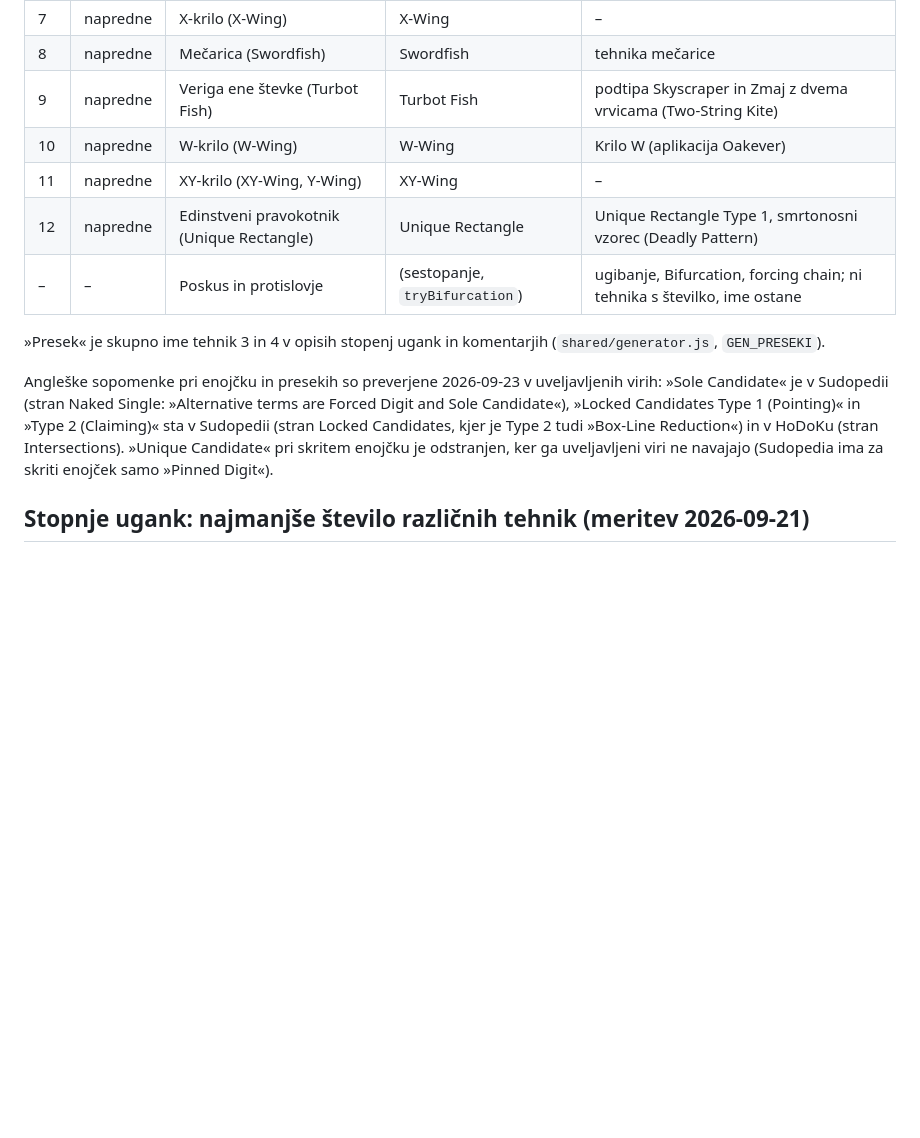
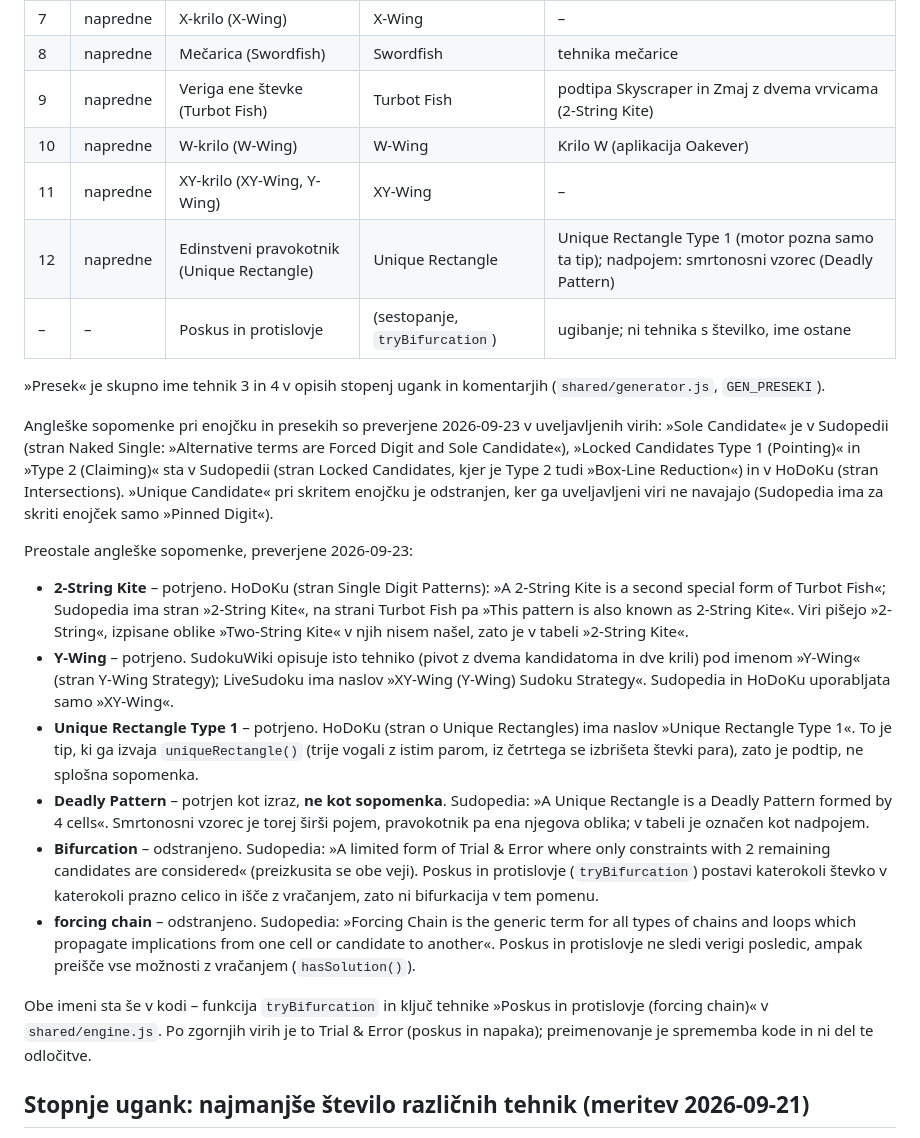
Before and after one commit to Prekmurc/Sudoku, a Markdown page: docs/tehnike.md, the part around the change. Drawn GitHub-style; blank space fills up the shorter version.

Commit message:
Docs: preverjene preostale sopomenke tehnik
2-String Kite, Y-Wing in Unique Rectangle Type 1 potrjeni (HoDoKu,
Sudopedia, SudokuWiki); Deadly Pattern označen kot nadpojem;
Bifurcation in forcing chain odstranjena, ker po Sudopedii pomenita
drugo kot poskus in protislovje.

Co-Authored-By: Claude Opus 5.5 <noreply@anthropic.com>

```diff
--- a/docs/tehnike.md
+++ b/docs/tehnike.md
@@ -38,11 +38,11 @@ in poznejše verige, zaenkrat prazno).
 | 6 | srednje | Skrita trojica (Hidden Triple) | Hidden triple | – |
 | 7 | napredne | X-krilo (X-Wing) | X-Wing | – |
 | 8 | napredne | Mečarica (Swordfish) | Swordfish | tehnika mečarice |
-| 9 | napredne | Veriga ene števke (Turbot Fish) | Turbot Fish | podtipa Skyscraper in Zmaj z dvema vrvicama (Two-String Kite) |
+| 9 | napredne | Veriga ene števke (Turbot Fish) | Turbot Fish | podtipa Skyscraper in Zmaj z dvema vrvicama (2-String Kite) |
 | 10 | napredne | W-krilo (W-Wing) | W-Wing | Krilo W (aplikacija Oakever) |
 | 11 | napredne | XY-krilo (XY-Wing, Y-Wing) | XY-Wing | – |
-| 12 | napredne | Edinstveni pravokotnik (Unique Rectangle) | Unique Rectangle | Unique Rectangle Type 1, smrtonosni vzorec (Deadly Pattern) |
-| – | – | Poskus in protislovje | (sestopanje, `tryBifurcation`) | ugibanje, Bifurcation, forcing chain; ni tehnika s številko, ime ostane |
+| 12 | napredne | Edinstveni pravokotnik (Unique Rectangle) | Unique Rectangle | Unique Rectangle Type 1 (motor pozna samo ta tip); nadpojem: smrtonosni vzorec (Deadly Pattern) |
+| – | – | Poskus in protislovje | (sestopanje, `tryBifurcation`) | ugibanje; ni tehnika s številko, ime ostane |
 
 »Presek« je skupno ime tehnik 3 in 4 v opisih stopenj ugank in komentarjih (`shared/generator.js`, `GEN_PRESEKI`).
 
@@ -52,6 +52,34 @@ Sole Candidate«), »Locked Candidates Type 1 (Pointing)« in »Type 2 (Claiming
 Sudopedii (stran Locked Candidates, kjer je Type 2 tudi »Box-Line Reduction«) in v HoDoKu
 (stran Intersections). »Unique Candidate« pri skritem enojčku je odstranjen, ker ga
 uveljavljeni viri ne navajajo (Sudopedia ima za skriti enojček samo »Pinned Digit«).
+
+Preostale angleške sopomenke, preverjene 2026-09-23:
+
+- **2-String Kite** – potrjeno. HoDoKu (stran Single Digit Patterns): »A 2-String Kite is a
+  second special form of Turbot Fish«; Sudopedia ima stran »2-String Kite«, na strani
+  Turbot Fish pa »This pattern is also known as 2-String Kite«. Viri pišejo »2-String«,
+  izpisane oblike »Two-String Kite« v njih nisem našel, zato je v tabeli »2-String Kite«.
+- **Y-Wing** – potrjeno. SudokuWiki opisuje isto tehniko (pivot z dvema kandidatoma in dve
+  krili) pod imenom »Y-Wing« (stran Y-Wing Strategy); LiveSudoku ima naslov »XY-Wing
+  (Y-Wing) Sudoku Strategy«. Sudopedia in HoDoKu uporabljata samo »XY-Wing«.
+- **Unique Rectangle Type 1** – potrjeno. HoDoKu (stran o Unique Rectangles) ima naslov »Unique
+  Rectangle Type 1«. To je tip, ki ga izvaja `uniqueRectangle()` (trije vogali z istim
+  parom, iz četrtega se izbrišeta števki para), zato je podtip, ne splošna sopomenka.
+- **Deadly Pattern** – potrjen kot izraz, **ne kot sopomenka**. Sudopedia: »A Unique
+  Rectangle is a Deadly Pattern formed by 4 cells«. Smrtonosni vzorec je torej širši pojem,
+  pravokotnik pa ena njegova oblika; v tabeli je označen kot nadpojem.
+- **Bifurcation** – odstranjeno. Sudopedia: »A limited form of Trial & Error where only
+  constraints with 2 remaining candidates are considered« (preizkusita se obe veji). Poskus
+  in protislovje (`tryBifurcation`) postavi katerokoli števko v katerokoli prazno celico in
+  išče z vračanjem, zato ni bifurkacija v tem pomenu.
+- **forcing chain** – odstranjeno. Sudopedia: »Forcing Chain is the generic term for all
+  types of chains and loops which propagate implications from one cell or candidate to
+  another«. Poskus in protislovje ne sledi verigi posledic, ampak preišče vse možnosti z
+  vračanjem (`hasSolution()`).
+
+Obe imeni sta še v kodi – funkcija `tryBifurcation` in ključ tehnike »Poskus in protislovje
+(forcing chain)« v `shared/engine.js`. Po zgornjih virih je to Trial & Error (poskus in
+napaka); preimenovanje je sprememba kode in ni del te odločitve.
 
 ## Stopnje ugank: najmanjše število različnih tehnik (meritev 2026-09-21)
 
```
